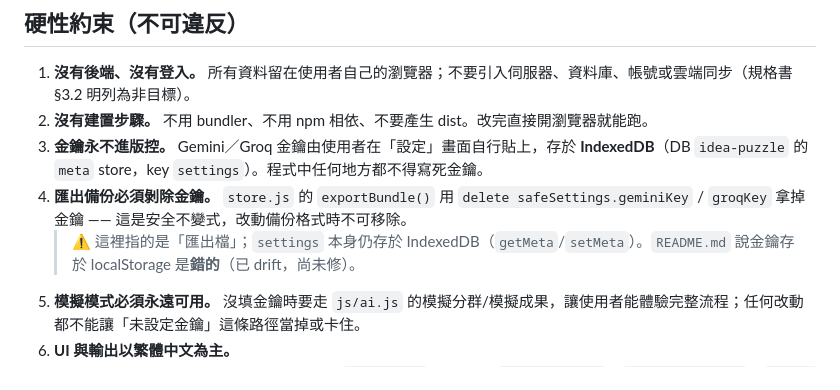
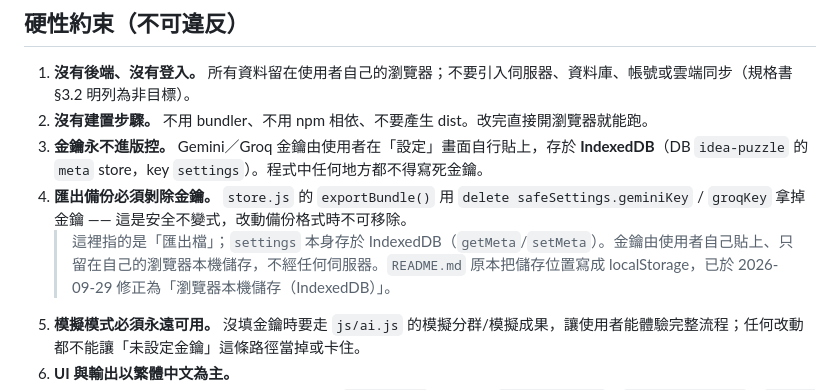
Before and after one commit to share543/thought-puzzle-v2, a Markdown page: AGENTS.md, the part around the change. GitHub-like rendering.

Commit message:
docs: AGENTS.md 更新金鑰儲存說明（README 已於同日修正）
移除「README 說金鑰存於 localStorage 是錯的（尚未修）」這句已過時的話
—— README 已在 677ae89 修正為「瀏覽器本機儲存（IndexedDB）」。
同時把描述改成使用者的心智模型：金鑰由使用者自己貼上、只留在自己的
瀏覽器本機儲存，不經任何伺服器。

```diff
--- a/AGENTS.md
+++ b/AGENTS.md
@@ -31,7 +31,7 @@
 2. **沒有建置步驟。** 不用 bundler、不用 npm 相依、不要產生 dist。改完直接開瀏覽器就能跑。
 3. **金鑰永不進版控。** Gemini／Groq 金鑰由使用者在「設定」畫面自行貼上，存於 **IndexedDB**（DB `idea-puzzle` 的 `meta` store，key `settings`）。程式中任何地方都不得寫死金鑰。
 4. **匯出備份必須剝除金鑰。** `store.js` 的 `exportBundle()` 用 `delete safeSettings.geminiKey` / `groqKey` 拿掉金鑰 —— 這是安全不變式，改動備份格式時不可移除。
-   > ⚠️ 這裡指的是「匯出檔」；`settings` 本身仍存於 IndexedDB（`getMeta`/`setMeta`）。`README.md` 說金鑰存於 localStorage 是**錯的**（已 drift，尚未修）。
+   > 這裡指的是「匯出檔」；`settings` 本身存於 IndexedDB（`getMeta`/`setMeta`）。金鑰由使用者自己貼上、只留在自己的瀏覽器本機儲存，不經任何伺服器。`README.md` 原本把儲存位置寫成 localStorage，已於 2026-09-29 修正為「瀏覽器本機儲存（IndexedDB）」。
 5. **模擬模式必須永遠可用。** 沒填金鑰時要走 `js/ai.js` 的模擬分群/模擬成果，讓使用者能體驗完整流程；任何改動都不能讓「未設定金鑰」這條路徑當掉或卡住。
 6. **UI 與輸出以繁體中文為主。**
 7. **CDN 依賴是刻意的，不要「順手離線化」。** `index.html` 明確載入 `marked@12.0.2`、`dompurify@3.1.6`、`pdfjs-dist@3.11.174`（jsdelivr）與 Google Fonts。版本有鎖。這是為了 GitHub Pages 上的零建置部署，與其他專案（如 `novel-animation` 要求零外部資源）的規則**相反**；要改動請先問。
```
